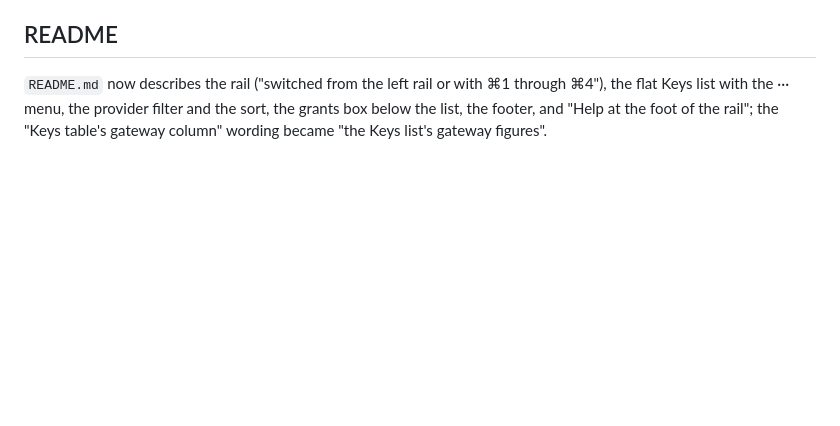
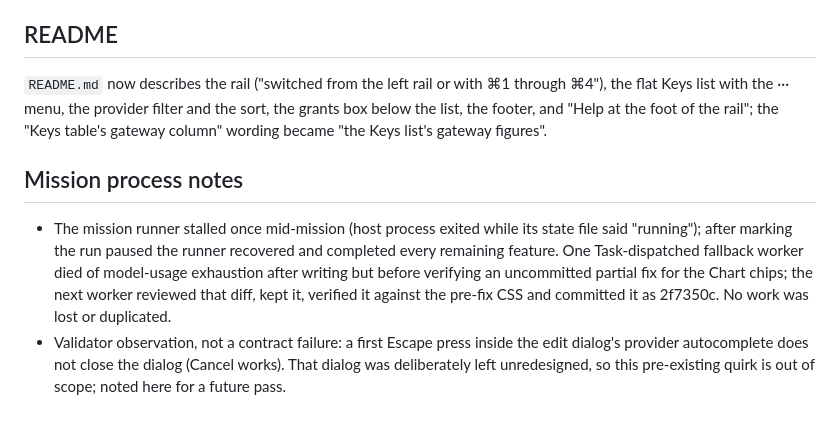
Before and after one commit to gshost1/Keysreallysafe, a Markdown page: docs/missions/vault-redesign.md, the part around the change. Rendered like a GitHub page; blank space fills up the shorter version.

Commit message:
Note the runner stall and the autocomplete Escape quirk in the vault report
The closeout report predated two mission-level observations: the runner
stall (recovered after marking the run paused; one fallback worker died
of usage exhaustion but its uncommitted fix was reviewed and committed
by the next worker) and the edit dialog's autocomplete swallowing the
first Escape press, which is pre-existing and out of scope for this
redesign.

Co-authored-by: factory-droid[bot] <138933559+factory-droid[bot]@users.noreply.github.com>MSGEOF

```diff
--- a/docs/missions/vault-redesign.md
+++ b/docs/missions/vault-redesign.md
@@ -160,3 +160,14 @@ remaining flake is environmental. Recorded here, not counted as a failure.
 flat Keys list with the ··· menu, the provider filter and the sort, the grants box below the
 list, the footer, and "Help at the foot of the rail"; the "Keys table's gateway column" wording
 became "the Keys list's gateway figures".
+## Mission process notes
+
+- The mission runner stalled once mid-mission (host process exited while its state file said
+  "running"); after marking the run paused the runner recovered and completed every remaining
+  feature. One Task-dispatched fallback worker died of model-usage exhaustion after writing
+  but before verifying an uncommitted partial fix for the Chart chips; the next worker
+  reviewed that diff, kept it, verified it against the pre-fix CSS and committed it as
+  2f7350c. No work was lost or duplicated.
+- Validator observation, not a contract failure: a first Escape press inside the edit dialog's
+  provider autocomplete does not close the dialog (Cancel works). That dialog was deliberately
+  left unredesigned, so this pre-existing quirk is out of scope; noted here for a future pass.
```
